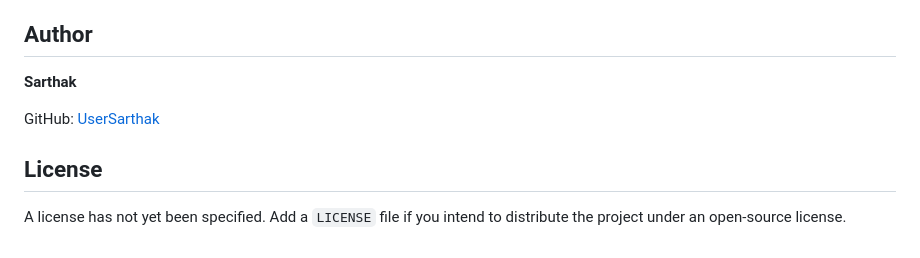
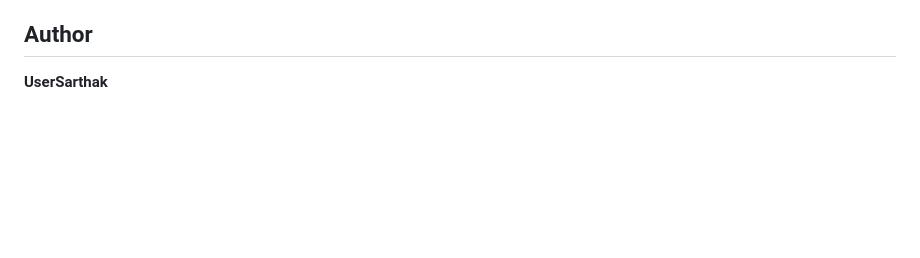
Before and after one commit to UserSarthak/AI_Meeting_Intelligence, a Markdown page: README.md, the part around the change. Rendered like a GitHub page; blank space fills up the shorter version.

Commit message:
Revise author information
Updated author name and removed license section.

```diff
--- a/README.md
+++ b/README.md
@@ -312,10 +312,4 @@ These are future enhancements and should not be considered completed unless impl
 
 ## Author
 
-**Sarthak**
-
-GitHub: [UserSarthak](https://github.com/UserSarthak)
-
-## License
-
-A license has not yet been specified. Add a `LICENSE` file if you intend to distribute the project under an open-source license.
+**UserSarthak**
```
